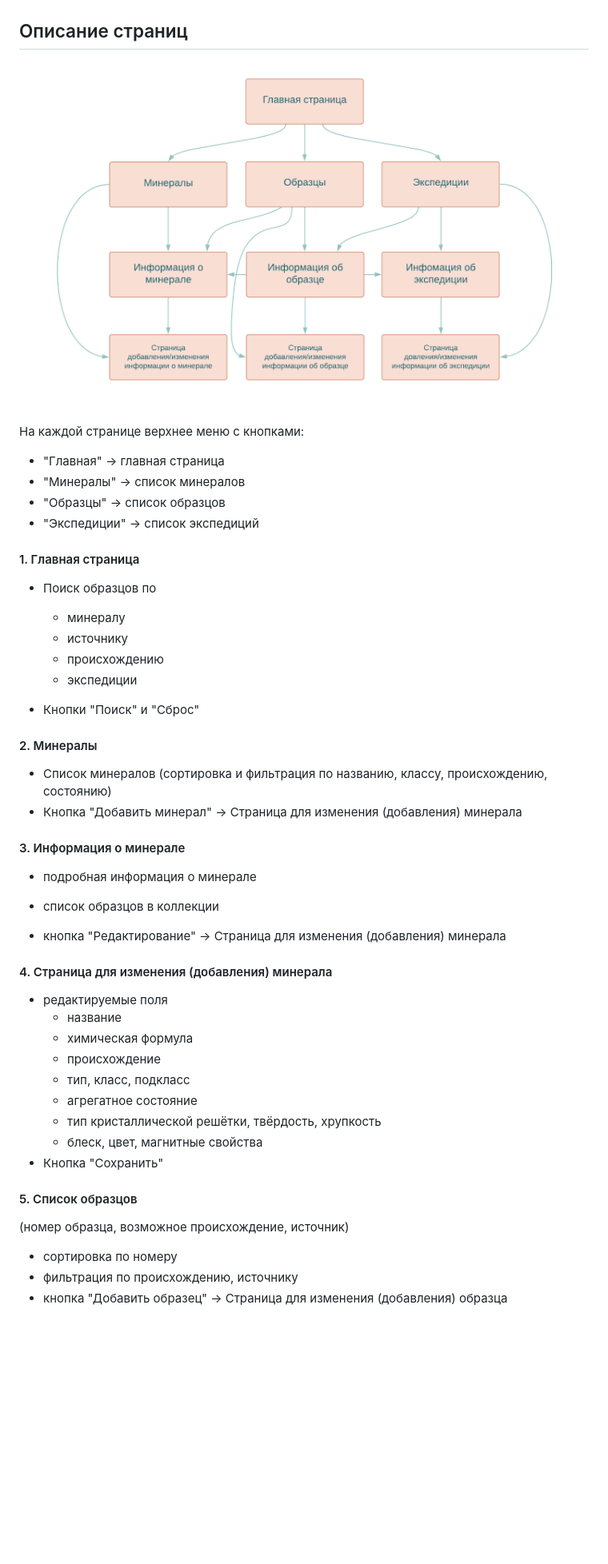
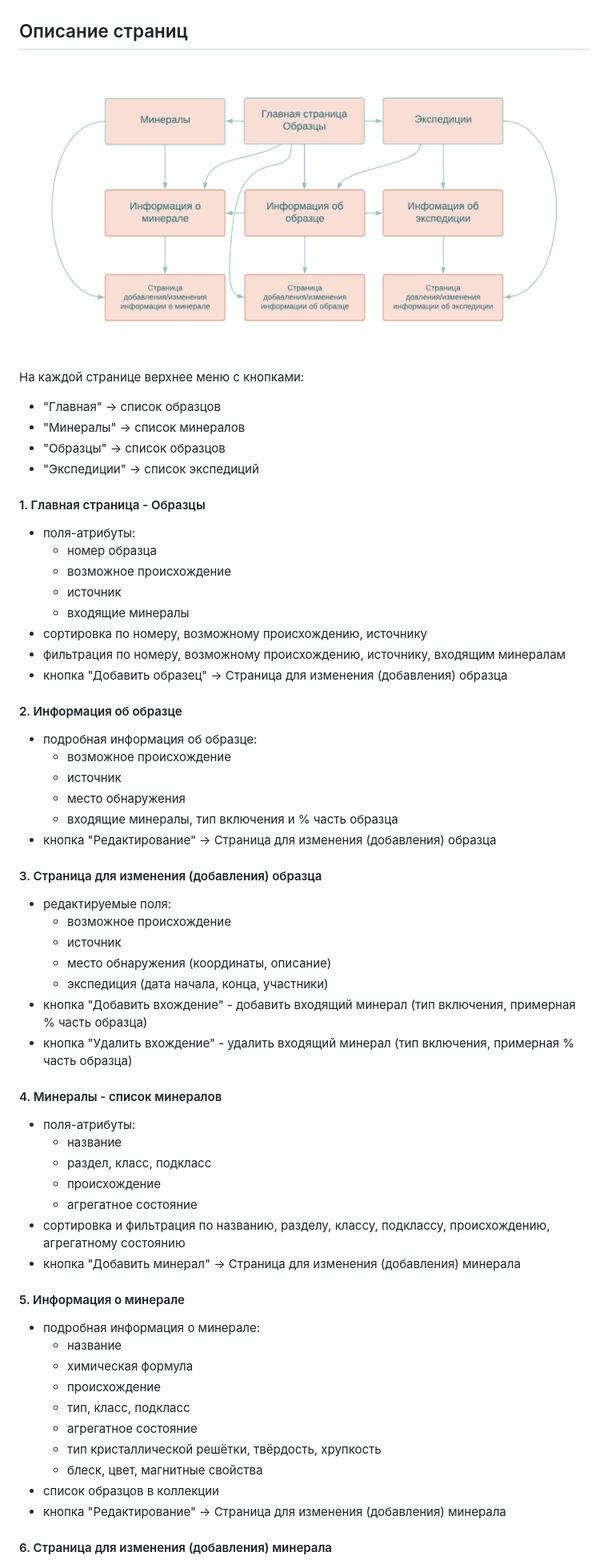
Before and after one commit to wianluna/cmc-web-2022, a Markdown page: README.md, the part around the change printed below. Shown: that part at 80% size. Rendered like a GitHub page; pictures changed too: docs/navigation.png; blank space fills up the shorter version.

Commit message:
Edit readme
* defining attributes of minerals, samples and expeditions
* merging main page with samples list

```diff
--- a/README.md
+++ b/README.md
@@ -10,40 +10,59 @@ Web-application CMC MSU
 
 Описание страниц
 -----------------------
+
 ![Alt text](docs/navigation.png)
 
 На каждой странице верхнее меню с кнопками:
 
-- "Главная" -> главная страница
+- "Главная" -> список образцов
 - "Минералы" -> список минералов
 - "Образцы" -> список образцов
 - "Экспедиции" -> список экспедиций
 
-#### 1. Главная страница
+#### 1. Главная страница - Образцы
 
-- Поиск образцов по
-  - минералу
-  - источнику
-  - происхождению
-  - экспедиции
+- поля-атрибуты:
+  - номер образца
+  - возможное происхождение
+  - источник
+  - входящие минералы
+- сортировка по номеру, возможному происхождению, источнику
+- фильтрация по номеру, возможному происхождению, источнику, входящим минералам
+- кнопка "Добавить образец" -> Страница для изменения (добавления) образца
 
-- Кнопки "Поиск" и "Сброс"
+#### 2. Информация об образце
 
-#### 2. Минералы
+- подробная информация об образце:
+  - возможное происхождение
+  - источник
+  - место обнаружения
+  - входящие минералы, тип включения и % часть образца
+- кнопка "Редактирование" -> Страница для изменения (добавления) образца
 
-- Список минералов (сортировка и фильтрация по названию, классу, происхождению, состоянию)
-- Кнопка "Добавить минерал" -> Страница для изменения (добавления) минерала
+#### 3. Страница для изменения (добавления) образца
 
-#### 3. Информация о минерале
+- редактируемые поля:
+  - возможное происхождение
+  - источник
+  - место обнаружения (координаты, описание)
+  - экспедиция (дата начала, конца, участники)
+- кнопка "Добавить вхождение" - добавить входящий минерал (тип включения, примерная % часть образца)
+- кнопка "Удалить вхождение" - удалить входящий минерал (тип включения, примерная % часть образца)
 
-- подробная информация о минерале
-- список образцов в коллекции
+#### 4. Минералы - список минералов
 
-- кнопка "Редактирование" -> Страница для изменения (добавления) минерала
+- поля-атрибуты:
+  - название
+  - раздел, класс, подкласс
+  - происхождение
+  - агрегатное состояние
+- сортировка и фильтрация по названию, разделу, классу, подклассу, происхождению, агрегатному состоянию
+- кнопка "Добавить минерал" -> Страница для изменения (добавления) минерала
 
-#### 4. Страница для изменения (добавления) минерала
+#### 5. Информация о минерале
 
-- редактируемые поля
+- подробная информация о минерале:
   - название
   - химическая формула
   - происхождение
@@ -51,11 +70,8 @@ Web-application CMC MSU
   - агрегатное состояние
   - тип кристаллической решётки, твёрдость, хрупкость
   - блеск, цвет, магнитные свойства
-- Кнопка "Сохранить"
+- список образцов в коллекции
+- кнопка "Редактирование" -> Страница для изменения (добавления) минерала
 
-#### 5. Список образцов
-  (номер образца, возможное происхождение, источник)
-  - сортировка по номеру
-  - фильтрация по происхождению, источнику
-  - кнопка "Добавить образец" -> Страница для изменения (добавления) образца
+#### 6. Страница для изменения (добавления) минерала
 
```
Also changed, not shown: other parts of README.md (+32 -31 lines).
